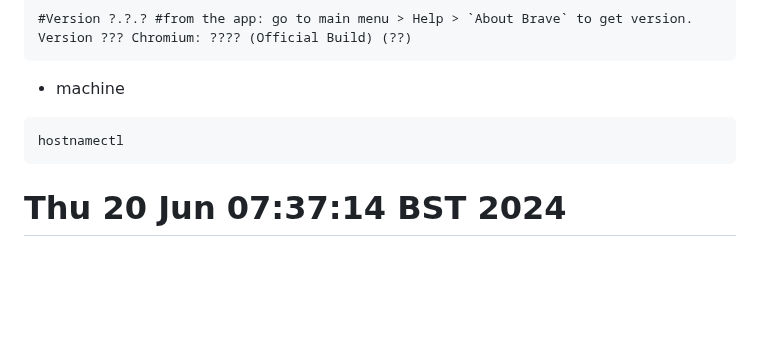
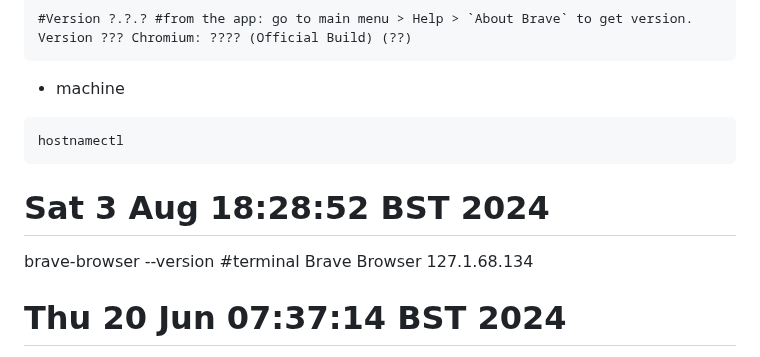
Before and after one commit to mxochicale/tools, a Markdown page: brave/logs.md, the part around the change. Rendered like a GitHub page; blank space fills up the shorter version.

Commit message:
brave-browser --version Brave Browser 127.1.68.134  #12

````diff
--- a/brave/logs.md
+++ b/brave/logs.md
@@ -11,6 +11,12 @@ Version ??? Chromium: ???? (Official Build) (??)
 ```
 hostnamectl
 ```
+
+
+# Sat  3 Aug 18:28:52 BST 2024
+brave-browser --version #terminal
+Brave Browser 127.1.68.134
+
 
 # Thu 20 Jun 07:37:14 BST 2024
 brave-browser --version #terminal
````
Also changed, not shown: 1 other file.
